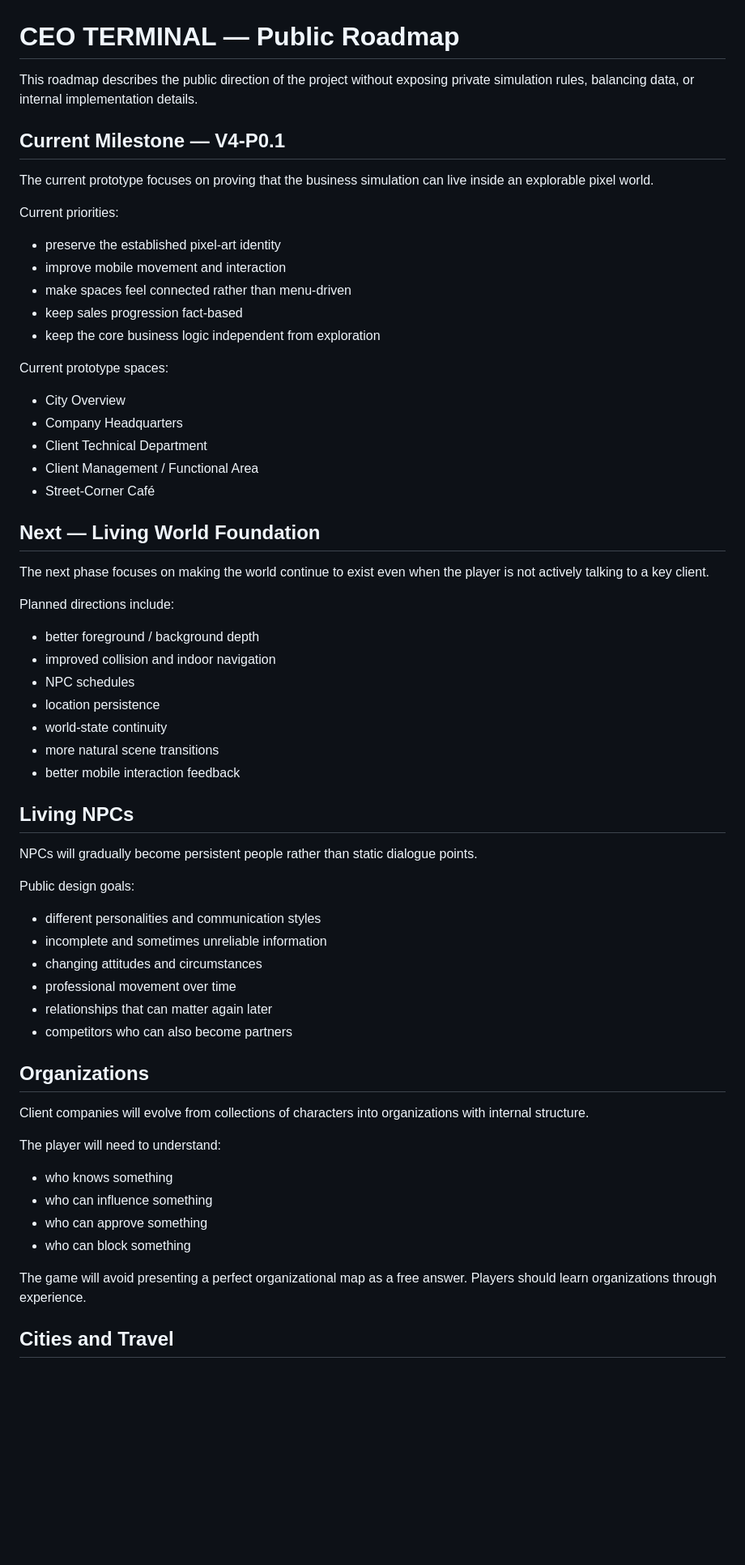
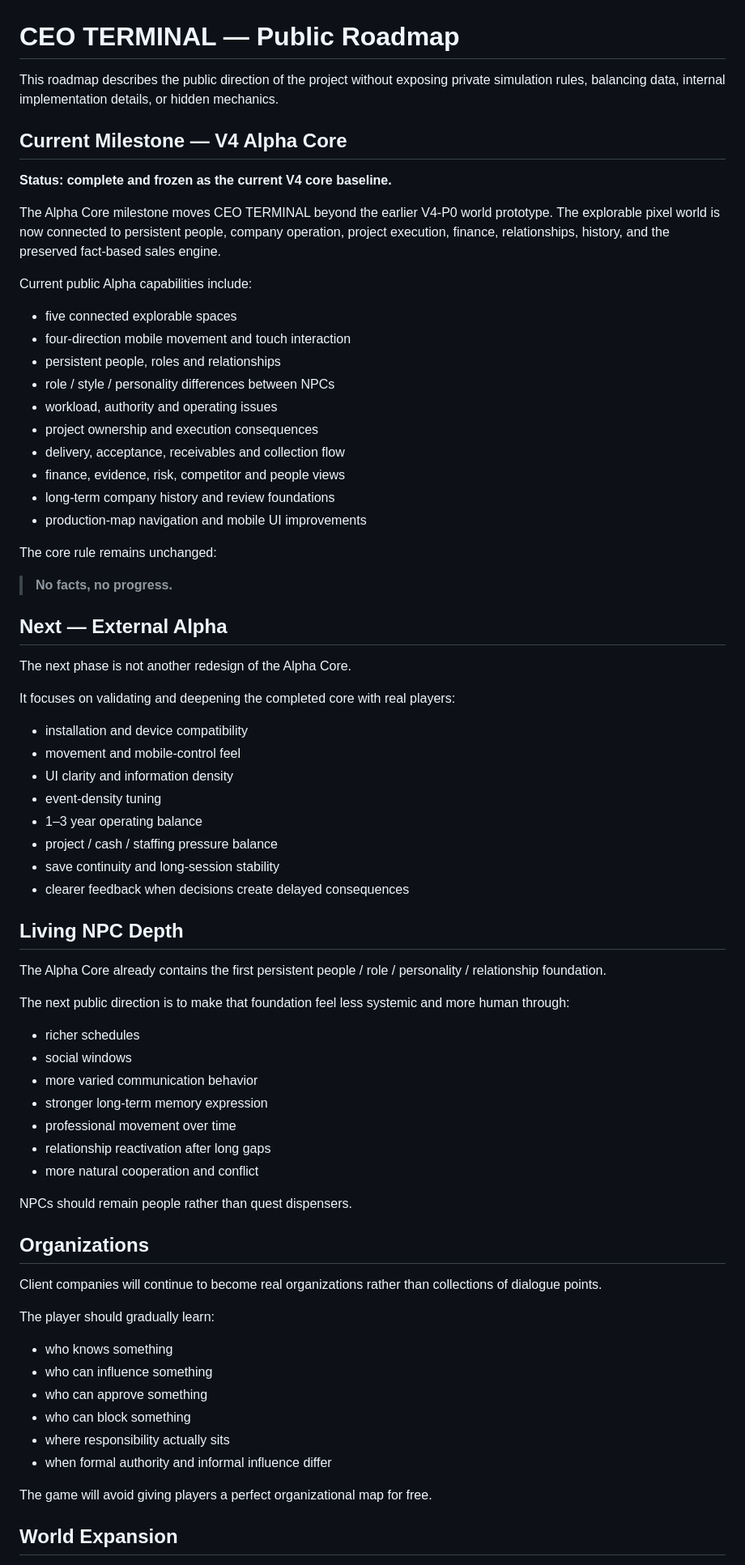
Before and after one commit to kylepiupiu/CEO_TERMINAL-World, a Markdown page: ROADMAP.md, the part around one of its changes. Shown at 81% size. Drawn GitHub-style; blank space fills up the shorter version.

Commit message:
docs: move public roadmap beyond completed Alpha Core

```diff
--- a/ROADMAP.md
+++ b/ROADMAP.md
@@ -1,66 +1,75 @@
 # CEO TERMINAL — Public Roadmap
 
-This roadmap describes the public direction of the project without exposing private simulation rules, balancing data, or internal implementation details.
+This roadmap describes the public direction of the project without exposing private simulation rules, balancing data, internal implementation details, or hidden mechanics.
 
-## Current Milestone — V4-P0.1
+## Current Milestone — V4 Alpha Core
 
-The current prototype focuses on proving that the business simulation can live inside an explorable pixel world.
+**Status: complete and frozen as the current V4 core baseline.**
 
-Current priorities:
+The Alpha Core milestone moves CEO TERMINAL beyond the earlier V4-P0 world prototype. The explorable pixel world is now connected to persistent people, company operation, project execution, finance, relationships, history, and the preserved fact-based sales engine.
 
-- preserve the established pixel-art identity
-- improve mobile movement and interaction
-- make spaces feel connected rather than menu-driven
-- keep sales progression fact-based
-- keep the core business logic independent from exploration
+Current public Alpha capabilities include:
 
-Current prototype spaces:
+- five connected explorable spaces
+- four-direction mobile movement and touch interaction
+- persistent people, roles and relationships
+- role / style / personality differences between NPCs
+- workload, authority and operating issues
+- project ownership and execution consequences
+- delivery, acceptance, receivables and collection flow
+- finance, evidence, risk, competitor and people views
+- long-term company history and review foundations
+- production-map navigation and mobile UI improvements
 
-- City Overview
-- Company Headquarters
-- Client Technical Department
-- Client Management / Functional Area
-- Street-Corner Café
+The core rule remains unchanged:
 
-## Next — Living World Foundation
+> **No facts, no progress.**
 
-The next phase focuses on making the world continue to exist even when the player is not actively talking to a key client.
+## Next — External Alpha
 
-Planned directions include:
+The next phase is not another redesign of the Alpha Core.
 
-- better foreground / background depth
-- improved collision and indoor navigation
-- NPC schedules
-- location persistence
-- world-state continuity
-- more natural scene transitions
-- better mobile interaction feedback
+It focuses on validating and deepening the completed core with real players:
 
-## Living NPCs
+- installation and device compatibility
+- movement and mobile-control feel
+- UI clarity and information density
+- event-density tuning
+- 1–3 year operating balance
+- project / cash / staffing pressure balance
+- save continuity and long-session stability
+- clearer feedback when decisions create delayed consequences
 
-NPCs will gradually become persistent people rather than static dialogue points.
+## Living NPC Depth
 
-Public design goals:
+The Alpha Core already contains the first persistent people / role / personality / relationship foundation.
 
-- different personalities and communication styles
-- incomplete and sometimes unreliable information
-- changing attitudes and circumstances
+The next public direction is to make that foundation feel less systemic and more human through:
+
+- richer schedules
+- social windows
+- more varied communication behavior
+- stronger long-term memory expression
 - professional movement over time
-- relationships that can matter again later
-- competitors who can also become partners
+- relationship reactivation after long gaps
+- more natural cooperation and conflict
+
+NPCs should remain people rather than quest dispensers.
 
 ## Organizations
 
-Client companies will evolve from collections of characters into organizations with internal structure.
+Client companies will continue to become real organizations rather than collections of dialogue points.
 
-The player will need to understand:
+The player should gradually learn:
 
 - who knows something
 - who can influence something
 - who can approve something
 - who can block something
+- where responsibility actually sits
+- when formal authority and informal influence differ
 
-The game will avoid presenting a perfect organizational map as a free answer. Players should learn organizations through experience.
+The game will avoid giving players a perfect organizational map for free.
 
-## Cities and Travel
+## World Expansion
 
```
Also changed, not shown: other parts of ROADMAP.md (+43 -22 lines).
